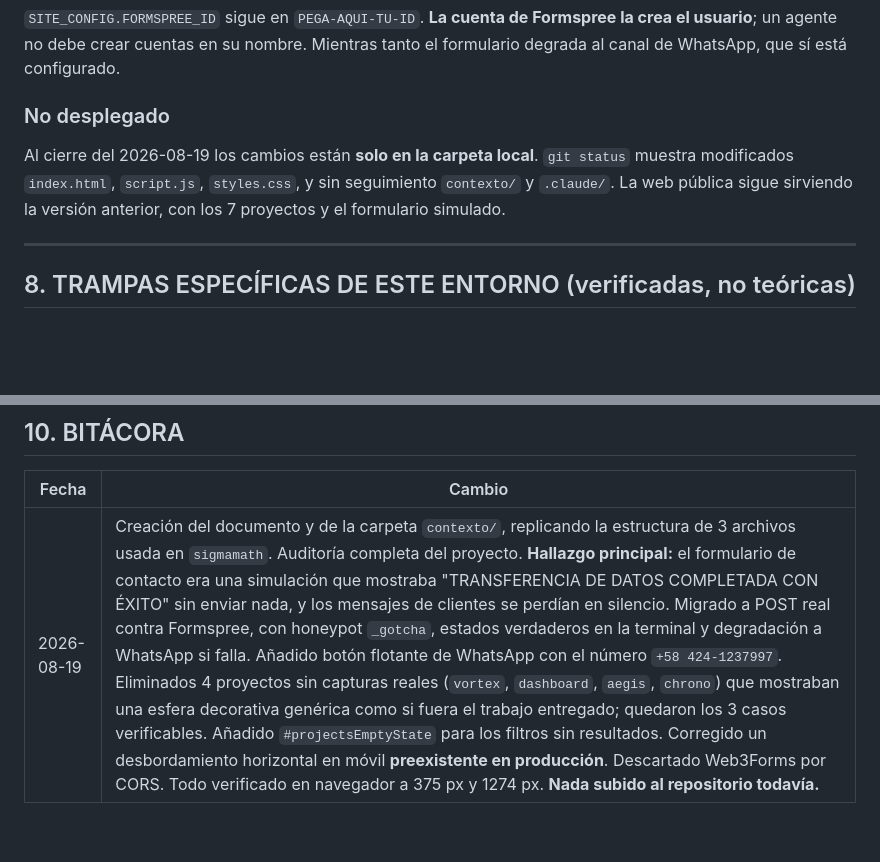
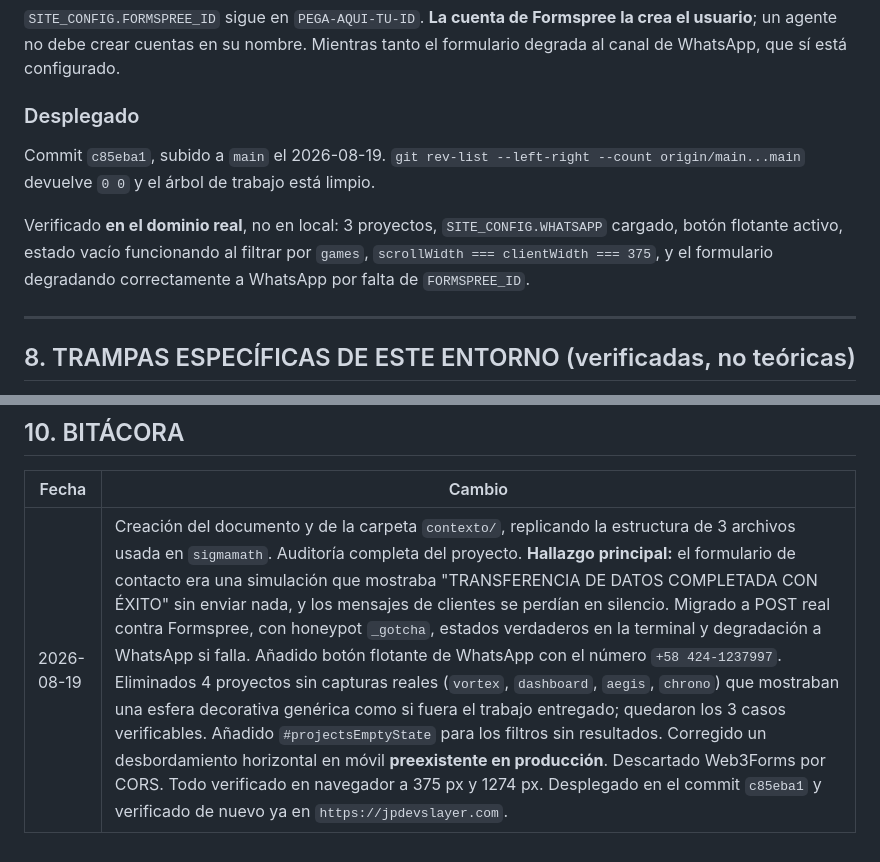
Before and after one commit to militian007/jpdevslayer-portfolio-militian007, a Markdown page: contexto/CONTEXTO-IA.md, 2 parts joined by grey strips. GitHub-like rendering; blank space fills up the shorter version.

```diff
--- a/contexto/CONTEXTO-IA.md
+++ b/contexto/CONTEXTO-IA.md
@@ -202,9 +202,11 @@ Si falta la mitad de `script.js`, la tarjeta no abre el modal. Si falta la de `i
 
 `SITE_CONFIG.FORMSPREE_ID` sigue en `PEGA-AQUI-TU-ID`. **La cuenta de Formspree la crea el usuario**; un agente no debe crear cuentas en su nombre. Mientras tanto el formulario degrada al canal de WhatsApp, que sí está configurado.
 
-### No desplegado
+### Desplegado
 
-Al cierre del 2026-08-19 los cambios están **solo en la carpeta local**. `git status` muestra modificados `index.html`, `script.js`, `styles.css`, y sin seguimiento `contexto/` y `.claude/`. La web pública sigue sirviendo la versión anterior, con los 7 proyectos y el formulario simulado.
+Commit `c85eba1`, subido a `main` el 2026-08-19. `git rev-list --left-right --count origin/main...main` devuelve `0	0` y el árbol de trabajo está limpio.
+
+Verificado **en el dominio real**, no en local: 3 proyectos, `SITE_CONFIG.WHATSAPP` cargado, botón flotante activo, estado vacío funcionando al filtrar por `games`, `scrollWidth === clientWidth === 375`, y el formulario degradando correctamente a WhatsApp por falta de `FORMSPREE_ID`.
 
 ---
 
@@ -240,4 +242,4 @@ Al retomar el proyecto, en este orden:
 
 | Fecha | Cambio |
 |---|---|
-| 2026-08-19 | Creación del documento y de la carpeta `contexto/`, replicando la estructura de 3 archivos usada en `sigmamath`. Auditoría completa del proyecto. **Hallazgo principal:** el formulario de contacto era una simulación que mostraba "TRANSFERENCIA DE DATOS COMPLETADA CON ÉXITO" sin enviar nada, y los mensajes de clientes se perdían en silencio. Migrado a POST real contra Formspree, con honeypot `_gotcha`, estados verdaderos en la terminal y degradación a WhatsApp si falla. Añadido botón flotante de WhatsApp con el número `+58 424-1237997`. Eliminados 4 proyectos sin capturas reales (`vortex`, `dashboard`, `aegis`, `chrono`) que mostraban una esfera decorativa genérica como si fuera el trabajo entregado; quedaron los 3 casos verificables. Añadido `#projectsEmptyState` para los filtros sin resultados. Corregido un desbordamiento horizontal en móvil **preexistente en producción**. Descartado Web3Forms por CORS. Todo verificado en navegador a 375 px y 1274 px. **Nada subido al repositorio todavía.** |
+| 2026-08-19 | Creación del documento y de la carpeta `contexto/`, replicando la estructura de 3 archivos usada en `sigmamath`. Auditoría completa del proyecto. **Hallazgo principal:** el formulario de contacto era una simulación que mostraba "TRANSFERENCIA DE DATOS COMPLETADA CON ÉXITO" sin enviar nada, y los mensajes de clientes se perdían en silencio. Migrado a POST real contra Formspree, con honeypot `_gotcha`, estados verdaderos en la terminal y degradación a WhatsApp si falla. Añadido botón flotante de WhatsApp con el número `+58 424-1237997`. Eliminados 4 proyectos sin capturas reales (`vortex`, `dashboard`, `aegis`, `chrono`) que mostraban una esfera decorativa genérica como si fuera el trabajo entregado; quedaron los 3 casos verificables. Añadido `#projectsEmptyState` para los filtros sin resultados. Corregido un desbordamiento horizontal en móvil **preexistente en producción**. Descartado Web3Forms por CORS. Todo verificado en navegador a 375 px y 1274 px. Desplegado en el commit `c85eba1` y verificado de nuevo ya en `https://jpdevslayer.com`. |
```
Also changed, not shown: contexto/CONTEXTO-PROGRAMADOR.md (+1 -1 lines), contexto/RESUMEN-GENERAL.md (+2 -1 lines).
